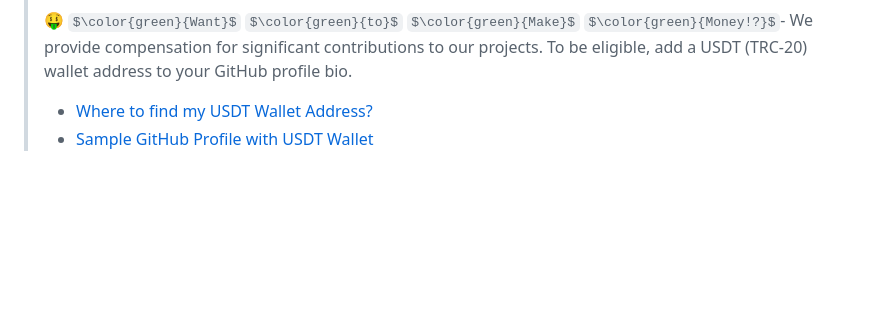
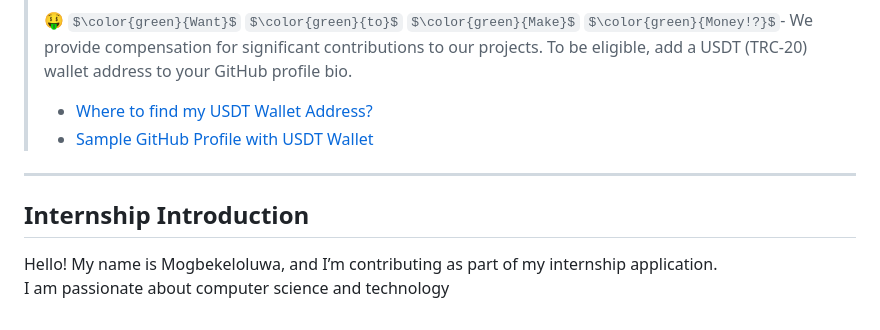
Before and after one commit to WorldEnterpriseGroup/xpresslab, a Markdown page: README.md, the part around the change. Drawn GitHub-style; some formulas as TeX source; blank space fills up the shorter version.

Commit message:
Update README.md
added introduction to README

```diff
--- a/README.md
+++ b/README.md
@@ -197,3 +197,9 @@ Once you're satisfied and have exited the loop, it's time to submit your contrib
 > :money_mouth_face: $\color{green}{Want}$ $\color{green}{to}$ $\color{green}{Make}$ $\color{green}{Money!?}$- We provide compensation for significant contributions to our projects. To be eligible, add a USDT (TRC-20) wallet address to your GitHub profile bio.
 > - [Where to find my USDT Wallet Address?](https://www.followchain.org/binance-wallet-address)
 > - [Sample GitHub Profile with USDT Wallet](https://github.com/yennefer-m)
+---
+
+## Internship Introduction
+
+Hello! My name is Mogbekeloluwa, and I’m contributing as part of my internship application.
+I am passionate about computer science and technology
```
